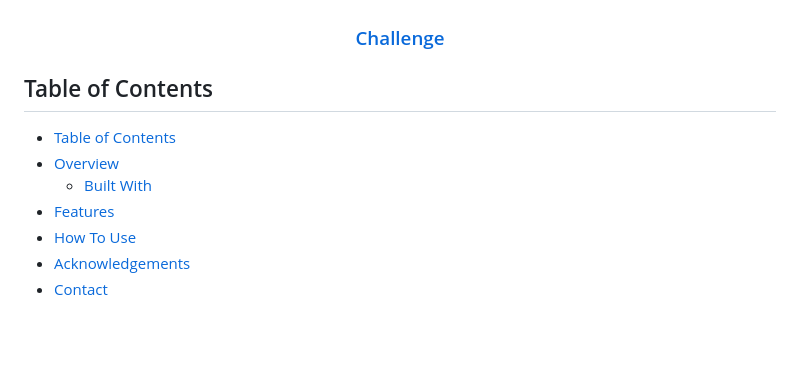
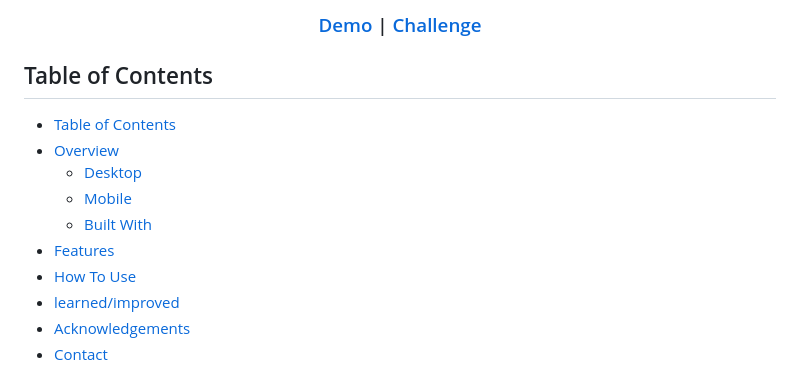
Before and after one commit to h-yoshikawa44/ch-my-gallery, a Markdown page: README.md, the part around the change printed below. Rendered like a GitHub page; blank space fills up the shorter version.

```diff
--- a/README.md
+++ b/README.md
@@ -12,6 +12,6 @@
       Demo
     </a>
-    <span> | </span> -->
+    <span> | </span>
     <!-- <a href="https://{your-url-to-the-solution}">
       Solution
     </a>
@@ -28,9 +28,12 @@
 
 - [Table of Contents](#table-of-contents)
 - [Overview](#overview)
+  - [Desktop](#desktop)
+  - [Mobile](#mobile)
   - [Built With](#built-with)
 - [Features](#features)
 - [How To Use](#how-to-use)
+- [learned/improved](#learnedimproved)
 - [Acknowledgements](#acknowledgements)
 - [Contact](#contact)
 
```
Also changed, not shown: other parts of README.md (+12 -6 lines), screenshots/mobile.png (added), 4 other files.
